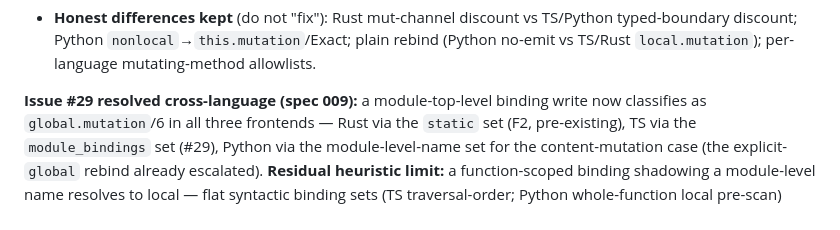
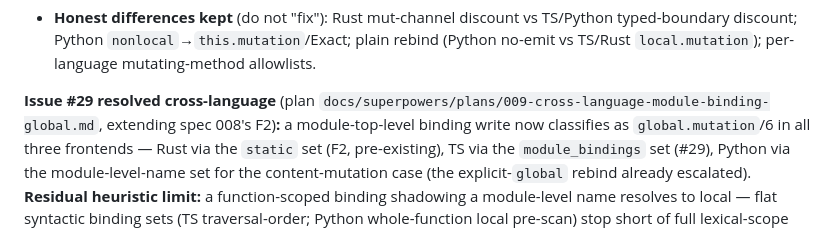
Before and after one commit to caasi/fxrank, a Markdown page: CLAUDE.md, the part around the change. Drawn GitHub-style.

Commit message:
docs: address Copilot review on #29 doc wording
- spec 008: TS realization 'tracked in #29' -> 'implemented via #29' (this PR closes #29).
- CLAUDE.md: '(spec 009)' -> the plan path (plans/009-*); there is no specs/009, the #29 work
  is a plan extending spec 008's F2, not a new spec.

Co-Authored-By: Claude Opus 4.8 (1M context) <noreply@anthropic.com>
Claude-Session: https://claude.ai/code/session_016iG6hNPretUMDy6EWCzhbd

```diff
--- a/CLAUDE.md
+++ b/CLAUDE.md
@@ -307,7 +307,7 @@ them. Concretely (the F1–F5 of spec 008):
   discount; Python `nonlocal`→`this.mutation`/Exact; plain rebind (Python no-emit vs TS/Rust
   `local.mutation`); per-language mutating-method allowlists.
 
-**Issue #29 resolved cross-language (spec 009):** a module-top-level binding write now classifies
+**Issue #29 resolved cross-language** (plan `docs/superpowers/plans/009-cross-language-module-binding-global.md`, extending spec 008's F2)**:** a module-top-level binding write now classifies
 as `global.mutation`/6 in all three frontends — Rust via the `static` set (F2, pre-existing), TS
 via the `module_bindings` set (#29), Python via the module-level-name set for the content-mutation
 case (the explicit-`global` rebind already escalated). **Residual heuristic limit:** a
```
Also changed, not shown: 1 other file.
